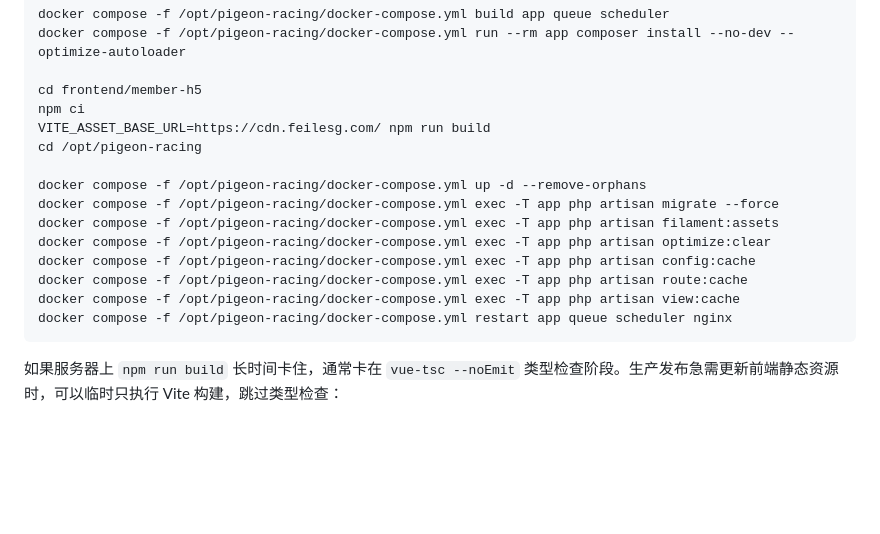
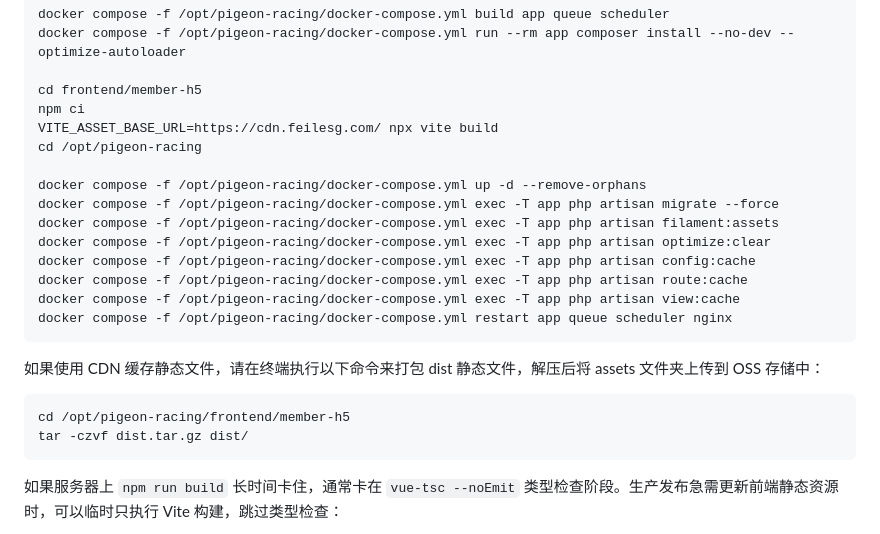
Before and after one commit to Alcu1n/PigeonRacing, a Markdown page: README.md, the part around the change. GitHub-like rendering; blank space fills up the shorter version.

Commit message:
CDN 功能

````diff
--- a/README.md
+++ b/README.md
@@ -602,7 +602,7 @@ docker compose -f /opt/pigeon-racing/docker-compose.yml run --rm app composer in
 
 cd frontend/member-h5
 npm ci
-VITE_ASSET_BASE_URL=https://cdn.feilesg.com/ npm run build
+VITE_ASSET_BASE_URL=https://cdn.feilesg.com/ npx vite build
 cd /opt/pigeon-racing
 
 docker compose -f /opt/pigeon-racing/docker-compose.yml up -d --remove-orphans
@@ -613,6 +613,13 @@ docker compose -f /opt/pigeon-racing/docker-compose.yml exec -T app php artisan
 docker compose -f /opt/pigeon-racing/docker-compose.yml exec -T app php artisan route:cache
 docker compose -f /opt/pigeon-racing/docker-compose.yml exec -T app php artisan view:cache
 docker compose -f /opt/pigeon-racing/docker-compose.yml restart app queue scheduler nginx
+```
+
+如果使用 CDN 缓存静态文件，请在终端执行以下命令来打包 dist 静态文件，解压后将 assets 文件夹上传到 OSS 存储中：
+
+```bash
+cd /opt/pigeon-racing/frontend/member-h5
+tar -czvf dist.tar.gz dist/
 ```
 
 如果服务器上 `npm run build` 长时间卡住，通常卡在 `vue-tsc --noEmit` 类型检查阶段。生产发布急需更新前端静态资源时，可以临时只执行 Vite 构建，跳过类型检查：
````
